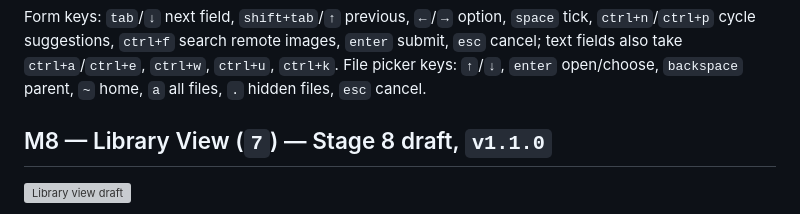
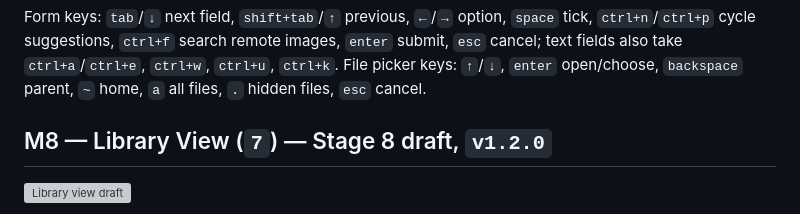
Before and after one commit to blokxz/viewDI, a Markdown page: docs/03-mockups.md, the part around the change. Rendered like a GitHub page; grey boxes are pictures that could not be loaded.

```diff
--- a/docs/03-mockups.md
+++ b/docs/03-mockups.md
@@ -503,7 +503,7 @@ Form keys: `tab`/`↓` next field, `shift+tab`/`↑` previous, `←`/`→` optio
 File picker keys: `↑`/`↓`, `enter` open/choose, `backspace` parent, `~` home, `a` all
 files, `.` hidden files, `esc` cancel.
 
-## M8 — Library View (`7`) — Stage 8 draft, `v1.1.0`
+## M8 — Library View (`7`) — Stage 8 draft, `v1.2.0`
 
 ![Library view draft](mockups/m8-library.svg)
 
```
Also changed, not shown: CLAUDE.md (+3 -3 lines), docs/04-development-plan.md (+3 -3 lines), docs/img/roadmap.png, 3 other files.
